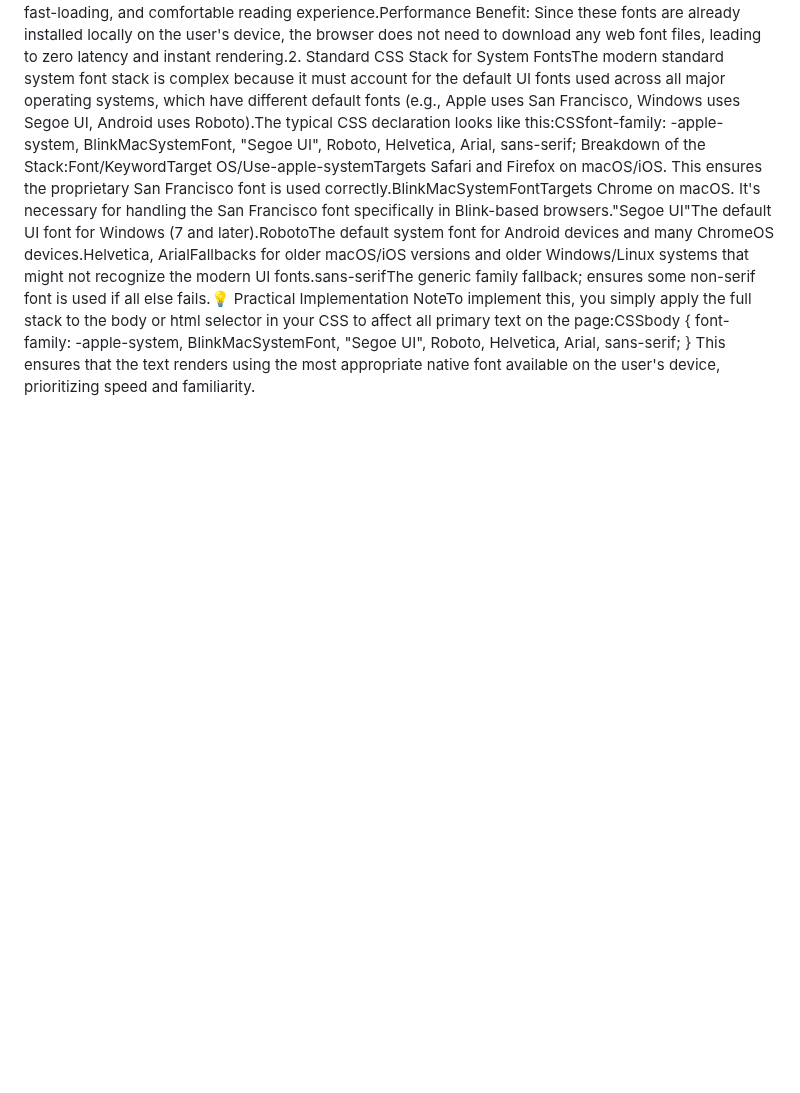
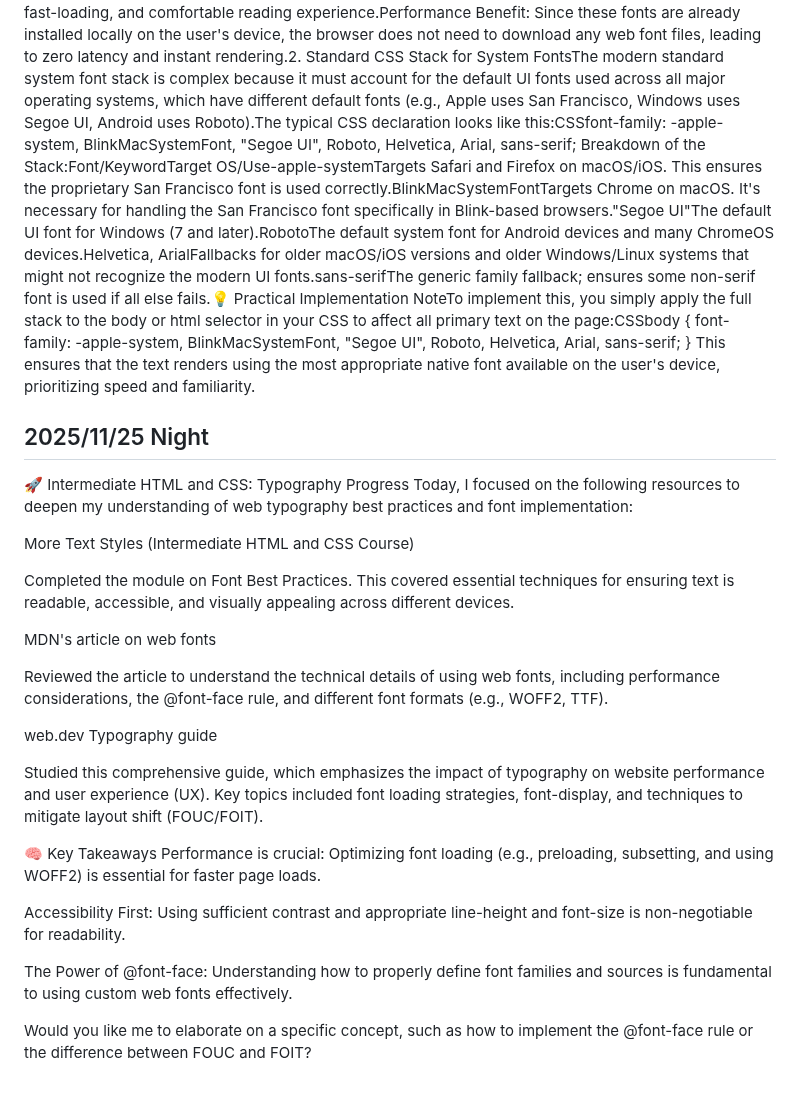
Before and after one commit to LJDJGC/Learning-log, a Markdown page: README.md, the part around the change. Drawn GitHub-style; blank space fills up the shorter version.

Commit message:
2025/11/25 Night

```diff
--- a/README.md
+++ b/README.md
@@ -2508,3 +2508,29 @@ Breakdown of the Stack:Font/KeywordTarget OS/Use-apple-systemTargets Safari and
     font-family: -apple-system, BlinkMacSystemFont, "Segoe UI", Roboto, Helvetica, Arial, sans-serif;
 }
 This ensures that the text renders using the most appropriate native font available on the user's device, prioritizing speed and familiarity.
+
+
+## 2025/11/25 Night
+🚀 Intermediate HTML and CSS: Typography Progress
+Today, I focused on the following resources to deepen my understanding of web typography best practices and font implementation:
+
+More Text Styles (Intermediate HTML and CSS Course)
+
+Completed the module on Font Best Practices. This covered essential techniques for ensuring text is readable, accessible, and visually appealing across different devices.
+
+MDN's article on web fonts
+
+Reviewed the article to understand the technical details of using web fonts, including performance considerations, the @font-face rule, and different font formats (e.g., WOFF2, TTF).
+
+web.dev Typography guide
+
+Studied this comprehensive guide, which emphasizes the impact of typography on website performance and user experience (UX). Key topics included font loading strategies, font-display, and techniques to mitigate layout shift (FOUC/FOIT).
+
+🧠 Key Takeaways
+Performance is crucial: Optimizing font loading (e.g., preloading, subsetting, and using WOFF2) is essential for faster page loads.
+
+Accessibility First: Using sufficient contrast and appropriate line-height and font-size is non-negotiable for readability.
+
+The Power of @font-face: Understanding how to properly define font families and sources is fundamental to using custom web fonts effectively.
+
+Would you like me to elaborate on a specific concept, such as how to implement the @font-face rule or the difference between FOUC and FOIT?
```
